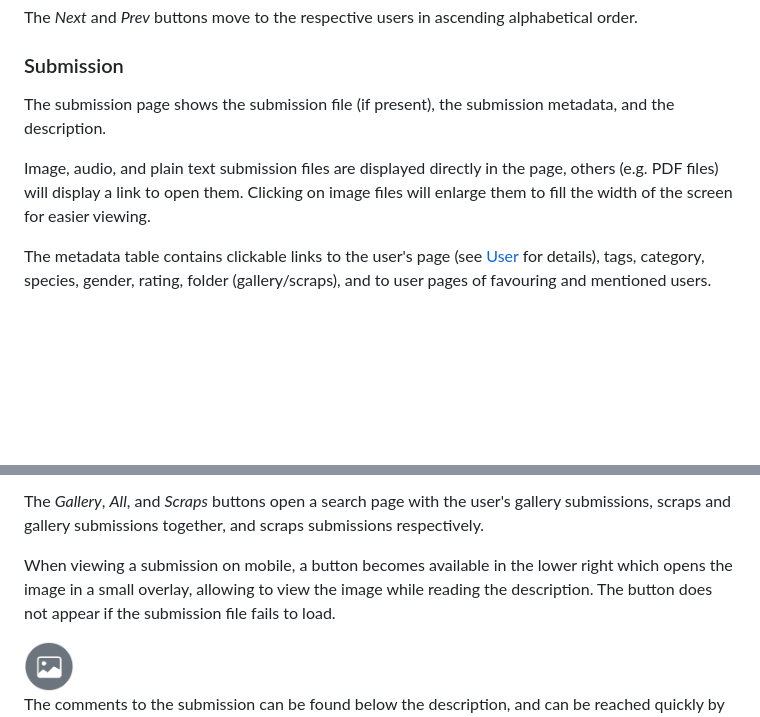
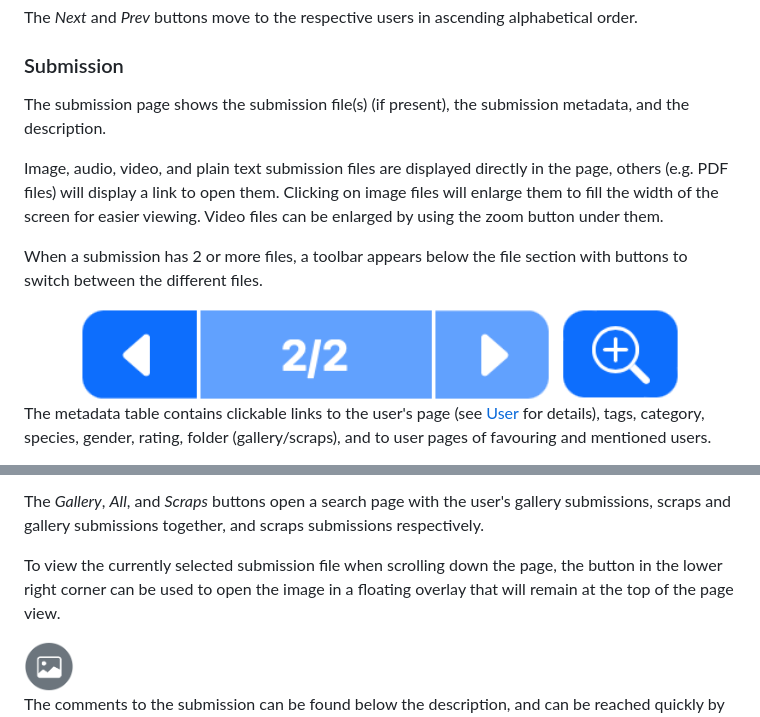
Before and after one commit to FurryCoders/falocalrepo-server, a Markdown page: README.md, 2 parts joined by grey strips. Rendered like a GitHub page; pictures changed too: doc/buttons-file-switcher.png (added); blank space fills up the shorter version.

Commit message:
readme,doc - update submission page description, add file switcher image

```diff
--- a/README.md
+++ b/README.md
@@ -336,10 +336,18 @@ The _Next_ and _Prev_ buttons move to the respective users in ascending alphabet
 
 ### Submission
 
-The submission page shows the submission file (if present), the submission metadata, and the description.
+The submission page shows the submission file(s) (if present), the submission metadata, and the description.
 
-Image, audio, and plain text submission files are displayed directly in the page, others (e.g. PDF files) will display a
-link to open them. Clicking on image files will enlarge them to fill the width of the screen for easier viewing.
+Image, audio, video, and plain text submission files are displayed directly in the page, others (e.g. PDF files) will
+display a link to open them. Clicking on image files will enlarge them to fill the width of the screen for easier
+viewing. Video files can be enlarged by using the zoom button under them.
+
+When a submission has 2 or more files, a toolbar appears below the file section with buttons to switch between the
+different files.
+
+<div align="center">
+<img alt="" src="https://raw.githubusercontent.com/FurryCoders/falocalrepo-server/master/doc/buttons-file-switcher.png" width="600">
+</div>
 
 The metadata table contains clickable links to the user's page (see [User](#user) for details), tags, category, species,
 gender, rating, folder (gallery/scraps), and to user pages of favouring and mentioned users.
@@ -366,9 +374,8 @@ The _Next_ and _Prev_ buttons lead to the next more recent and the previous less
 The _Gallery_, _All_, and _Scraps_ buttons open a search page with the user's gallery submissions, scraps and gallery
 submissions together, and scraps submissions respectively.
 
-When viewing a submission on mobile, a button becomes available in the lower right which opens the image in a small
-overlay, allowing to view the image while reading the description. The button does not appear if the submission file
-fails to load.
+To view the currently selected submission file when scrolling down the page, the button in the lower right corner can be
+used to open the image in a floating overlay that will remain at the top of the page view.
 
 <img alt="" src="https://raw.githubusercontent.com/FurryCoders/falocalrepo-server/master/doc/buttons-submission-overlay.png" width="50">
 
```
